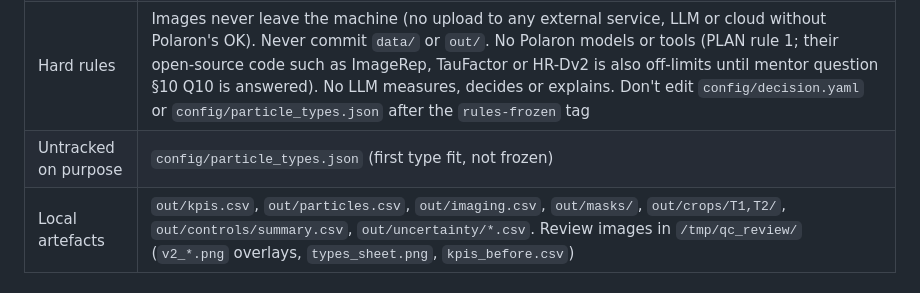
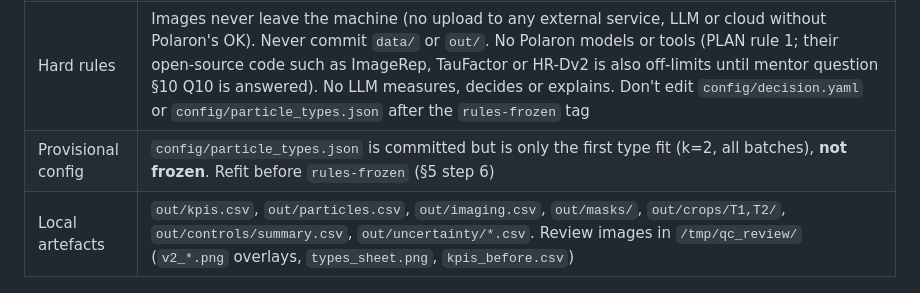
Before and after one commit to batch-size-2/catalyst, a Markdown page: docs/AGENT_HANDOVER.md, the part around the change. Rendered like a GitHub page.

Commit message:
Note in handovers that the committed particle-type fit is provisional.
Generated with [Devin](https://devin.ai)

Co-Authored-By: Devin <158243242+devin-ai-integration[bot]@users.noreply.github.com>

```diff
--- a/docs/AGENT_HANDOVER.md
+++ b/docs/AGENT_HANDOVER.md
@@ -16,7 +16,7 @@ Read this first, then `docs/PLAN_v3.md` (the team plan), `docs/ML_HANDOVER.md` (
 | Python env | `uv` is at `~/.local/bin/uv` (`export PATH="$HOME/.local/bin:$PATH"`). Then `uv sync` and `uv run pytest -q` (15 pass, about 10 s) |
 | Data | `data/Batch_1`, `data/Batch_2`, `data/Batch_3` are symlinks to `/Users/pat/conductor/workspaces/catalyst/data/Batch_*`. 31 fields × 3 detectors (BSE, ETD, Inlens), 8-bit, 2316×~7000 px, 0.025 µm/px. Gitignored |
 | Hard rules | Images never leave the machine (no upload to any external service, LLM or cloud without Polaron's OK). Never commit `data/` or `out/`. No Polaron models or tools (PLAN rule 1; their open-source code such as ImageRep, TauFactor or HR-Dv2 is also off-limits until mentor question §10 Q10 is answered). No LLM measures, decides or explains. Don't edit `config/decision.yaml` or `config/particle_types.json` after the `rules-frozen` tag |
-| Untracked on purpose | `config/particle_types.json` (first type fit, not frozen) |
+| Provisional config | `config/particle_types.json` is committed but is only the first type fit (k=2, all batches), **not frozen**. Refit before `rules-frozen` (§5 step 6) |
 | Local artefacts | `out/kpis.csv`, `out/particles.csv`, `out/imaging.csv`, `out/masks/`, `out/crops/T1,T2/`, `out/controls/summary.csv`, `out/uncertainty/*.csv`. Review images in `/tmp/qc_review/` (`v2_*.png` overlays, `types_sheet.png`, `kpis_before.csv`) |
 
 ---
```
Also changed, not shown: docs/ML_HANDOVER.md (+1 -1 lines).
